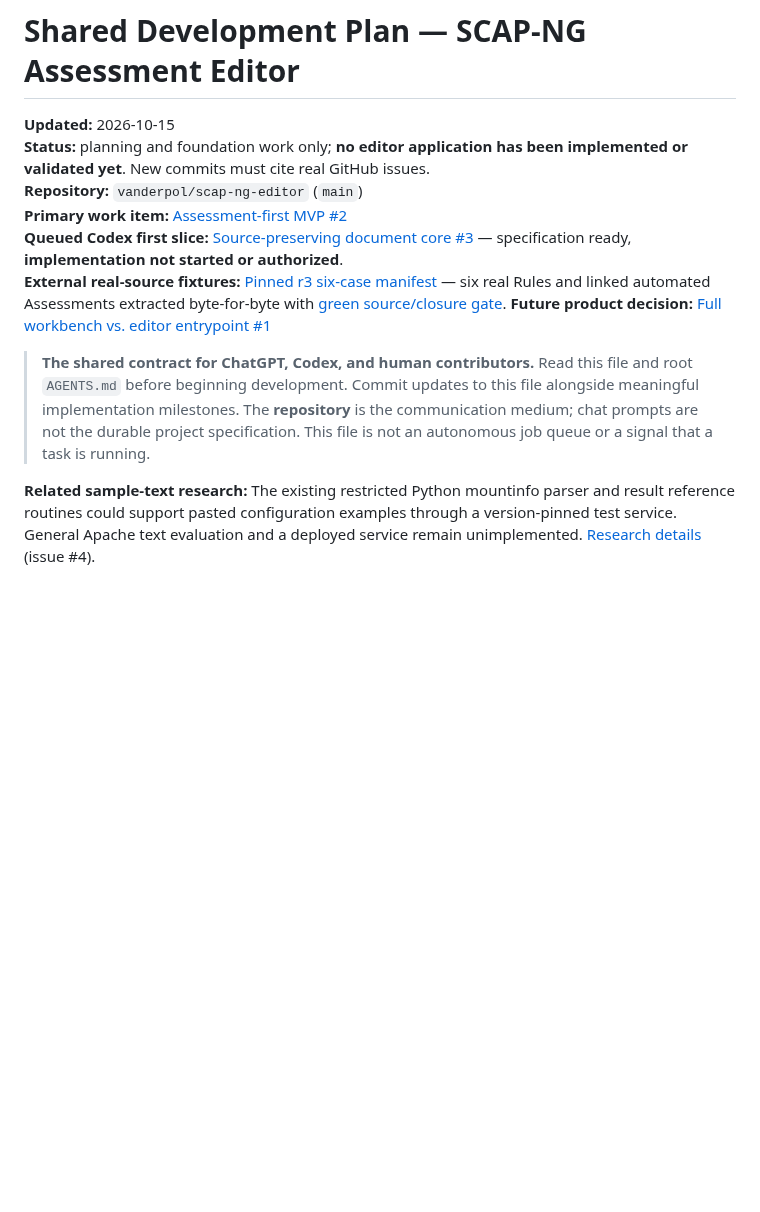
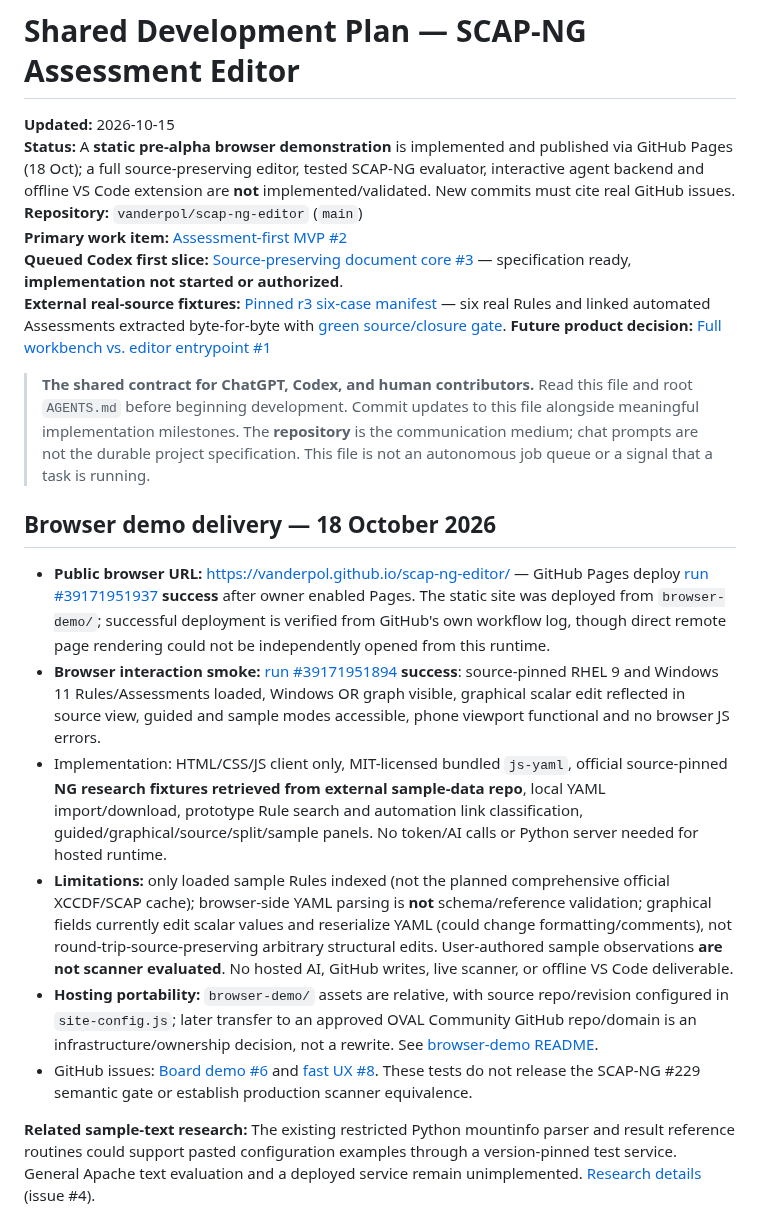
Before and after one commit to vanderpol/scap-ng-editor, a Markdown page: docs/SHARED-DEVELOPMENT-PLAN.md, the part around the change. GitHub-like rendering; blank space fills up the shorter version.

Commit message:
docs(#6,#8): record successful Pages deployment and Chrome desktop/mobile browser tests

```diff
--- a/docs/SHARED-DEVELOPMENT-PLAN.md
+++ b/docs/SHARED-DEVELOPMENT-PLAN.md
@@ -1,7 +1,7 @@
 # Shared Development Plan — SCAP-NG Assessment Editor
 
 **Updated:** 2026-10-15
-**Status:** planning and foundation work only; **no editor application has been implemented or validated yet**. New commits must cite real GitHub issues.
+**Status:** A **static pre-alpha browser demonstration** is implemented and published via GitHub Pages (18 Oct); a full source-preserving editor, tested SCAP-NG evaluator, interactive agent backend and offline VS Code extension are **not** implemented/validated. New commits must cite real GitHub issues.
 **Repository:** `vanderpol/scap-ng-editor` (`main`)
 **Primary work item:** [Assessment-first MVP #2](https://github.com/vanderpol/scap-ng-editor/issues/2)
 **Queued Codex first slice:** [Source-preserving document core #3](https://github.com/vanderpol/scap-ng-editor/issues/3) — specification ready, **implementation not started or authorized**.
@@ -9,6 +9,15 @@
 **Future product decision:** [Full workbench vs. editor entrypoint #1](https://github.com/vanderpol/scap-ng-editor/issues/1)
 
 > **The shared contract for ChatGPT, Codex, and human contributors.** Read this file and root `AGENTS.md` before beginning development. Commit updates to this file alongside meaningful implementation milestones. The **repository** is the communication medium; chat prompts are not the durable project specification. This file is not an autonomous job queue or a signal that a task is running.
+
+## Browser demo delivery — 18 October 2026
+
+- **Public browser URL:** https://vanderpol.github.io/scap-ng-editor/ — GitHub Pages deploy [run #39171951937](https://github.com/vanderpol/scap-ng-editor/actions/runs/39171951937) **success** after owner enabled Pages. The static site was deployed from `browser-demo/`; successful deployment is verified from GitHub's own workflow log, though direct remote page rendering could not be independently opened from this runtime.
+- **Browser interaction smoke:** [run #39171951894](https://github.com/vanderpol/scap-ng-editor/actions/runs/39171951894) **success**: source-pinned RHEL 9 and Windows 11 Rules/Assessments loaded, Windows OR graph visible, graphical scalar edit reflected in source view, guided and sample modes accessible, phone viewport functional and no browser JS errors.
+- Implementation: HTML/CSS/JS client only, MIT-licensed bundled `js-yaml`, official source-pinned **NG research fixtures retrieved from external sample-data repo**, local YAML import/download, prototype Rule search and automation link classification, guided/graphical/source/split/sample panels. No token/AI calls or Python server needed for hosted runtime.
+- **Limitations:** only loaded sample Rules indexed (not the planned comprehensive official XCCDF/SCAP cache); browser-side YAML parsing is **not** schema/reference validation; graphical fields currently edit scalar values and reserialize YAML (could change formatting/comments), not round-trip-source-preserving arbitrary structural edits. User-authored sample observations **are not scanner evaluated**. No hosted AI, GitHub writes, live scanner, or offline VS Code deliverable.
+- **Hosting portability:** `browser-demo/` assets are relative, with source repo/revision configured in `site-config.js`; later transfer to an approved OVAL Community GitHub repo/domain is an infrastructure/ownership decision, not a rewrite. See [browser-demo README](../browser-demo/README.md).
+- GitHub issues: [Board demo #6](https://github.com/vanderpol/scap-ng-editor/issues/6) and [fast UX #8](https://github.com/vanderpol/scap-ng-editor/issues/8). These tests do not release the SCAP-NG #229 semantic gate or establish production scanner equivalence.
 
 **Related sample-text research:** The existing restricted Python mountinfo parser and result reference routines could support pasted configuration examples through a version-pinned test service. General Apache text evaluation and a deployed service remain unimplemented. [Research details](PYTHON-SAMPLE-TEXT-INTEGRATION.md) (issue #4).
 
```
